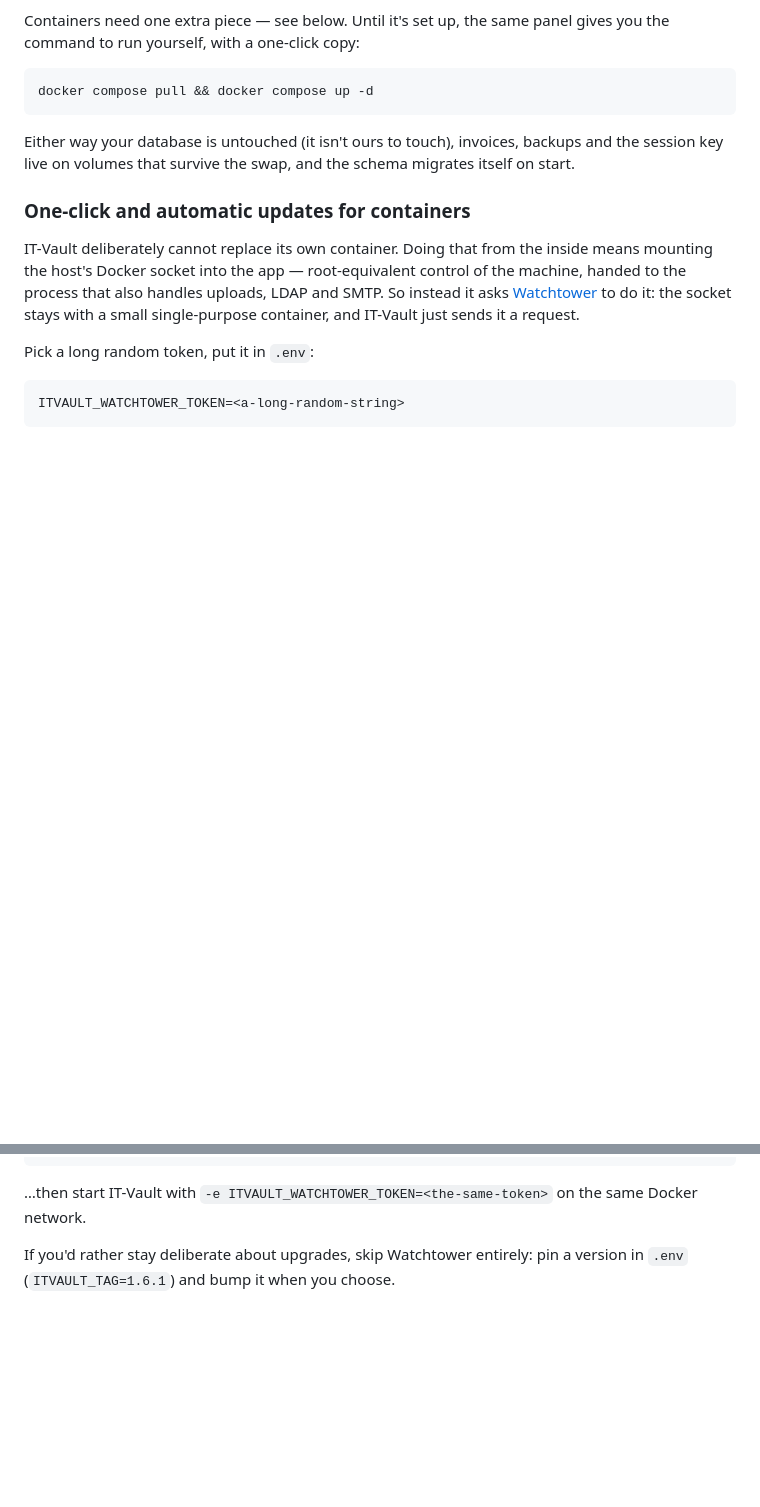
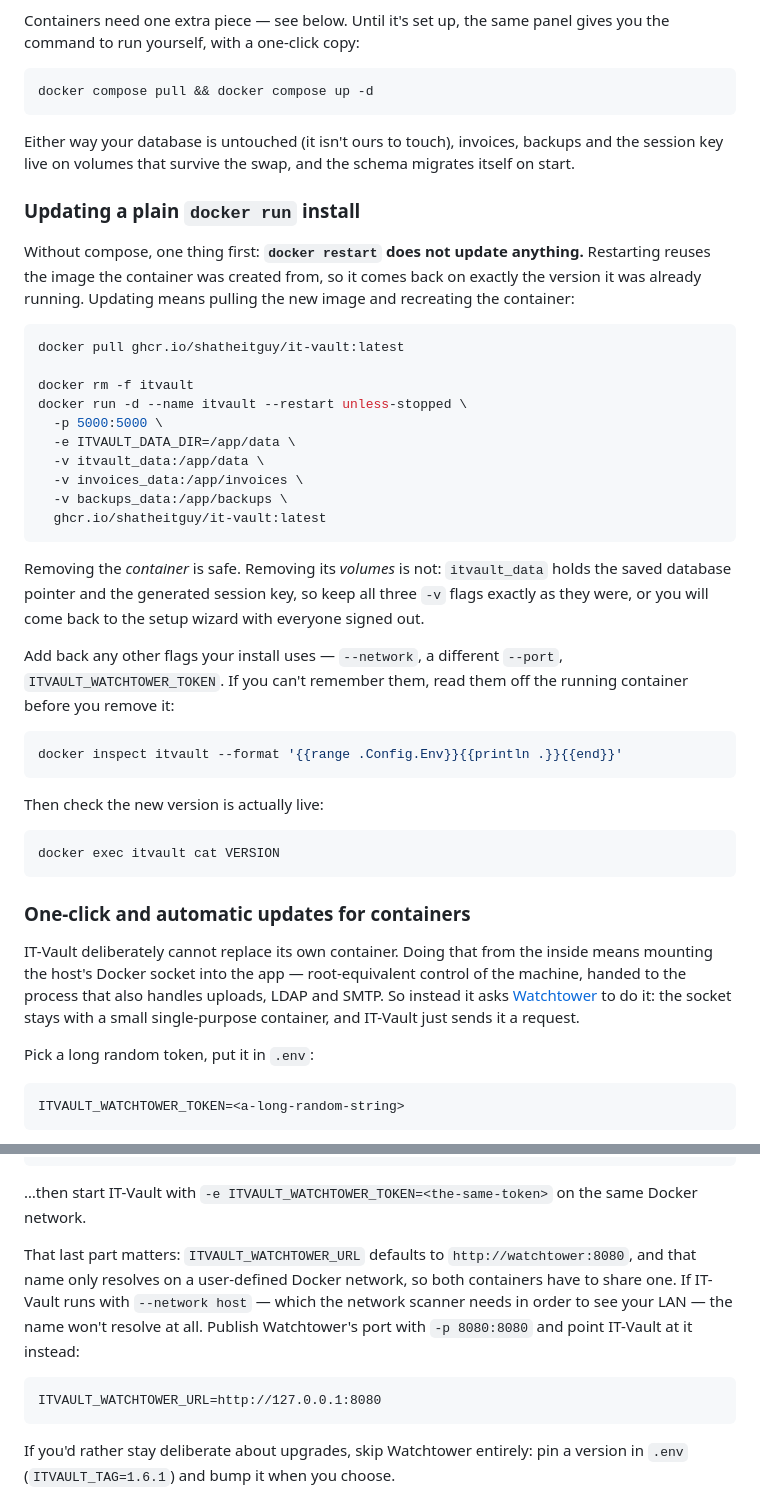
Before and after one commit to shatheitguy/it-vault, a Markdown page: README.md, 2 parts joined by grey strips. GitHub-like rendering; blank space fills up the shorter version.

Commit message:
Document updating a plain docker run install
The Updating section only showed the compose route, so anyone running the
image with docker run had nothing to follow -- and the obvious guess,
docker restart, silently does nothing because it reuses the image the
container was created from.

Spell out the pull-remove-recreate cycle, warn that the container is safe to
remove but its volumes are not, and show how to read the current container's
env back before replacing it.

Also note that Watchtower's default URL only resolves on a user-defined
network, so an install using --network host for the network scanner has to
point ITVAULT_WATCHTOWER_URL at a published port instead.

````diff
--- a/README.md
+++ b/README.md
@@ -305,6 +305,45 @@ Either way your database is untouched (it isn't ours to touch), invoices,
 backups and the session key live on volumes that survive the swap, and the
 schema migrates itself on start.
 
+### Updating a plain `docker run` install
+
+Without compose, one thing first: **`docker restart` does not update
+anything.** Restarting reuses the image the container was created from, so it
+comes back on exactly the version it was already running. Updating means
+pulling the new image and recreating the container:
+
+```bash
+docker pull ghcr.io/shatheitguy/it-vault:latest
+
+docker rm -f itvault
+docker run -d --name itvault --restart unless-stopped \
+  -p 5000:5000 \
+  -e ITVAULT_DATA_DIR=/app/data \
+  -v itvault_data:/app/data \
+  -v invoices_data:/app/invoices \
+  -v backups_data:/app/backups \
+  ghcr.io/shatheitguy/it-vault:latest
+```
+
+Removing the *container* is safe. Removing its *volumes* is not:
+`itvault_data` holds the saved database pointer and the generated session key,
+so keep all three `-v` flags exactly as they were, or you will come back to
+the setup wizard with everyone signed out.
+
+Add back any other flags your install uses — `--network`, a different
+`--port`, `ITVAULT_WATCHTOWER_TOKEN`. If you can't remember them, read them
+off the running container before you remove it:
+
+```bash
+docker inspect itvault --format '{{range .Config.Env}}{{println .}}{{end}}'
+```
+
+Then check the new version is actually live:
+
+```bash
+docker exec itvault cat VERSION
+```
+
 ### One-click and automatic updates for containers
 
 IT-Vault deliberately cannot replace its own container. Doing that from the
@@ -343,6 +382,17 @@ docker run -d --name watchtower --restart unless-stopped \
 
 …then start IT-Vault with `-e ITVAULT_WATCHTOWER_TOKEN=<the-same-token>` on
 the same Docker network.
+
+That last part matters: `ITVAULT_WATCHTOWER_URL` defaults to
+`http://watchtower:8080`, and that name only resolves on a user-defined Docker
+network, so both containers have to share one. If IT-Vault runs with
+`--network host` — which the network scanner needs in order to see your LAN —
+the name won't resolve at all. Publish Watchtower's port with `-p 8080:8080`
+and point IT-Vault at it instead:
+
+```
+ITVAULT_WATCHTOWER_URL=http://127.0.0.1:8080
+```
 
 If you'd rather stay deliberate about upgrades, skip Watchtower entirely:
 pin a version in `.env` (`ITVAULT_TAG=1.6.1`) and bump it when you choose.
````
